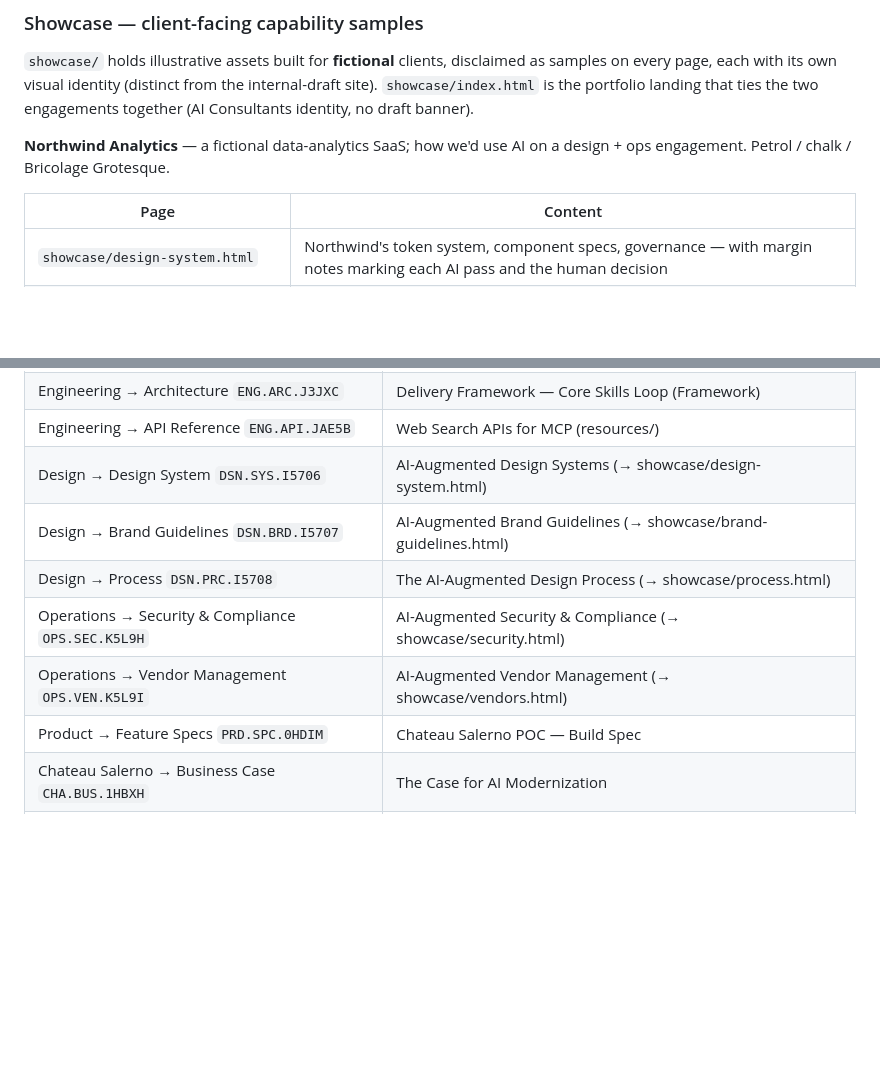
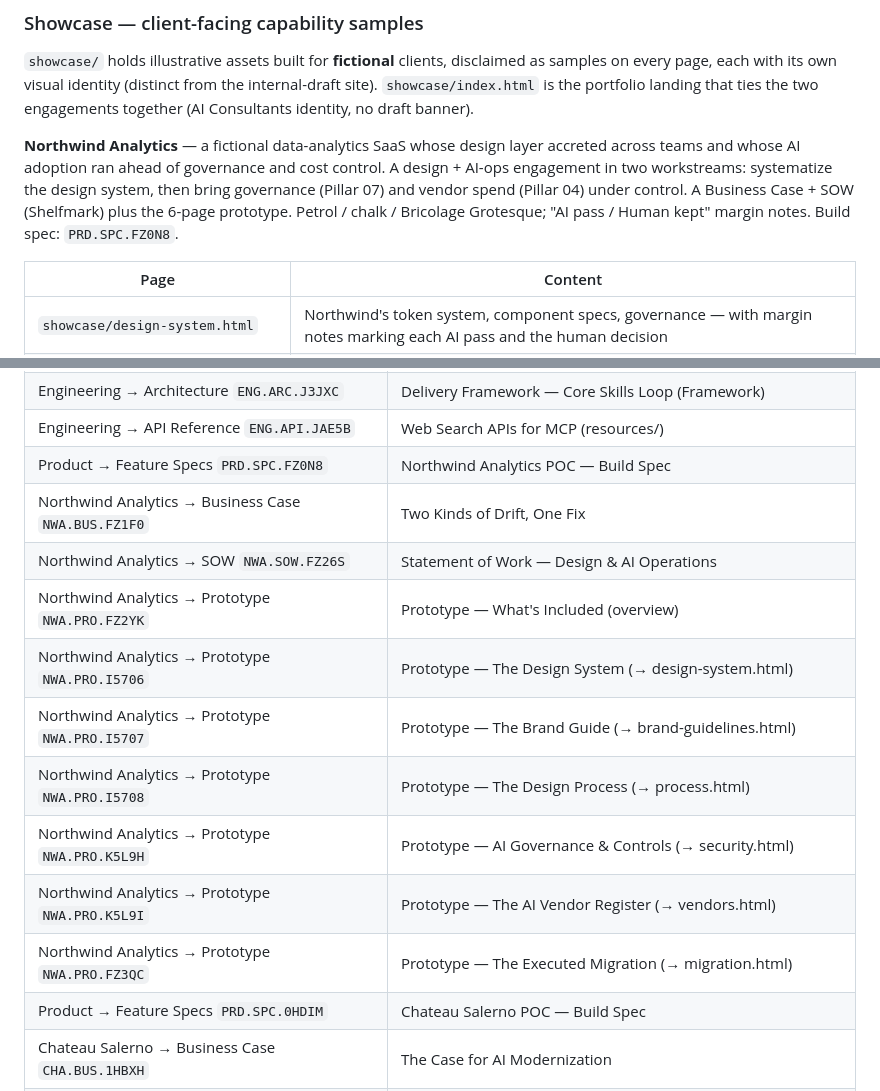
Before and after one commit to ericthebigsal/ai-consultants, a Markdown page: README.md, 2 parts joined by grey strips. Rendered like a GitHub page; blank space fills up the shorter version.

Commit message:
Give Northwind a full engagement package for parity
Northwind predated the "one Shelfmark category per engagement" pattern
and had no category, build spec, Business Case, or SOW — just five
methodology docs scattered under generic Design/Operations, and
migration.html had no Shelfmark doc at all.

Shelfmark: new Category Northwind Analytics (NWA) with Business Case
("Two Kinds of Drift, One Fix"), SOW ("Design & AI Operations"), and a
Prototype subcategory. The five DSN.*/OPS.* methodology docs moved into
NWA.PRO retitled "Prototype — X" (doc codes retained); a Prototype
overview and the missing migration doc added; build spec PRD.SPC.FZ0N8
in Product > Feature Specs.

README: Northwind section reframed as a two-workstream engagement
(Pillar 07 + Pillar 04); Shelfmark table's five Design/Operations rows
replaced by the Northwind Analytics block.

Co-Authored-By: Claude Sonnet 5 <noreply@anthropic.com>
Claude-Session: https://claude.ai/code/session_0153DJNzyzttbSKuNjf72JEc

```diff
--- a/README.md
+++ b/README.md
@@ -28,8 +28,12 @@ every page, each with its own visual identity (distinct from the internal-draft
 `showcase/index.html` is the portfolio landing that ties the two engagements together (AI
 Consultants identity, no draft banner).
 
-**Northwind Analytics** — a fictional data-analytics SaaS; how we'd use AI on a design + ops
-engagement. Petrol / chalk / Bricolage Grotesque.
+**Northwind Analytics** — a fictional data-analytics SaaS whose design layer accreted across
+teams and whose AI adoption ran ahead of governance and cost control. A design + AI-ops
+engagement in two workstreams: systematize the design system, then bring governance (Pillar 07)
+and vendor spend (Pillar 04) under control. A Business Case + SOW (Shelfmark) plus the 6-page
+prototype. Petrol / chalk / Bricolage Grotesque; "AI pass / Human kept" margin notes. Build
+spec: `PRD.SPC.FZ0N8`.
 
 | Page | Content |
 |---|---|
@@ -119,11 +123,16 @@ design artifacts:
 | Product → Feature Specs `PRD.SPC.GNB86` | Consultancy Site — Design Spec |
 | Engineering → Architecture `ENG.ARC.J3JXC` | Delivery Framework — Core Skills Loop (Framework) |
 | Engineering → API Reference `ENG.API.JAE5B` | Web Search APIs for MCP (resources/) |
-| Design → Design System `DSN.SYS.I5706` | AI-Augmented Design Systems (→ showcase/design-system.html) |
-| Design → Brand Guidelines `DSN.BRD.I5707` | AI-Augmented Brand Guidelines (→ showcase/brand-guidelines.html) |
-| Design → Process `DSN.PRC.I5708` | The AI-Augmented Design Process (→ showcase/process.html) |
-| Operations → Security & Compliance `OPS.SEC.K5L9H` | AI-Augmented Security & Compliance (→ showcase/security.html) |
-| Operations → Vendor Management `OPS.VEN.K5L9I` | AI-Augmented Vendor Management (→ showcase/vendors.html) |
+| Product → Feature Specs `PRD.SPC.FZ0N8` | Northwind Analytics POC — Build Spec |
+| Northwind Analytics → Business Case `NWA.BUS.FZ1F0` | Two Kinds of Drift, One Fix |
+| Northwind Analytics → SOW `NWA.SOW.FZ26S` | Statement of Work — Design & AI Operations |
+| Northwind Analytics → Prototype `NWA.PRO.FZ2YK` | Prototype — What's Included (overview) |
+| Northwind Analytics → Prototype `NWA.PRO.I5706` | Prototype — The Design System (→ design-system.html) |
+| Northwind Analytics → Prototype `NWA.PRO.I5707` | Prototype — The Brand Guide (→ brand-guidelines.html) |
+| Northwind Analytics → Prototype `NWA.PRO.I5708` | Prototype — The Design Process (→ process.html) |
+| Northwind Analytics → Prototype `NWA.PRO.K5L9H` | Prototype — AI Governance & Controls (→ security.html) |
+| Northwind Analytics → Prototype `NWA.PRO.K5L9I` | Prototype — The AI Vendor Register (→ vendors.html) |
+| Northwind Analytics → Prototype `NWA.PRO.FZ3QC` | Prototype — The Executed Migration (→ migration.html) |
 | Product → Feature Specs `PRD.SPC.0HDIM` | Chateau Salerno POC — Build Spec |
 | Chateau Salerno → Business Case `CHA.BUS.1HBXH` | The Case for AI Modernization |
 | Chateau Salerno → SOW `CHA.SOW.1HBXI` | Statement of Work — AI Capability Program |
```
